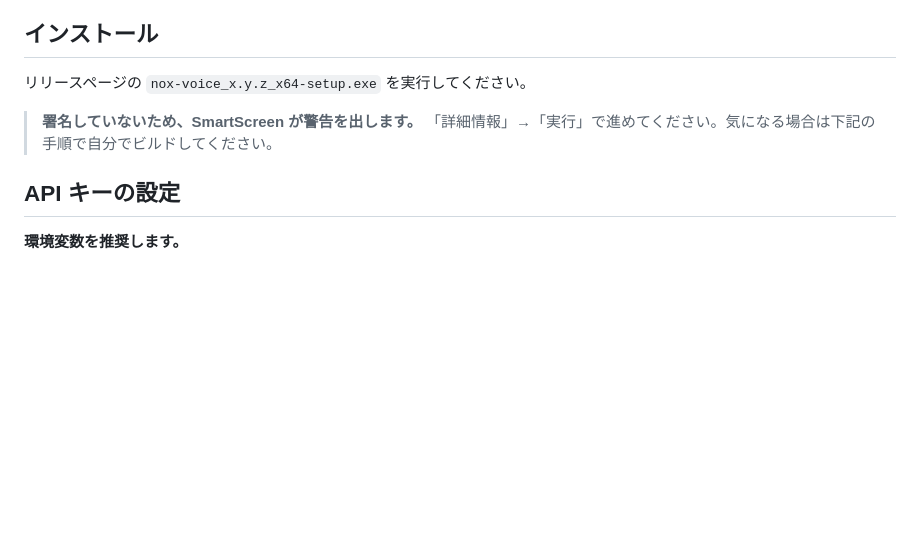
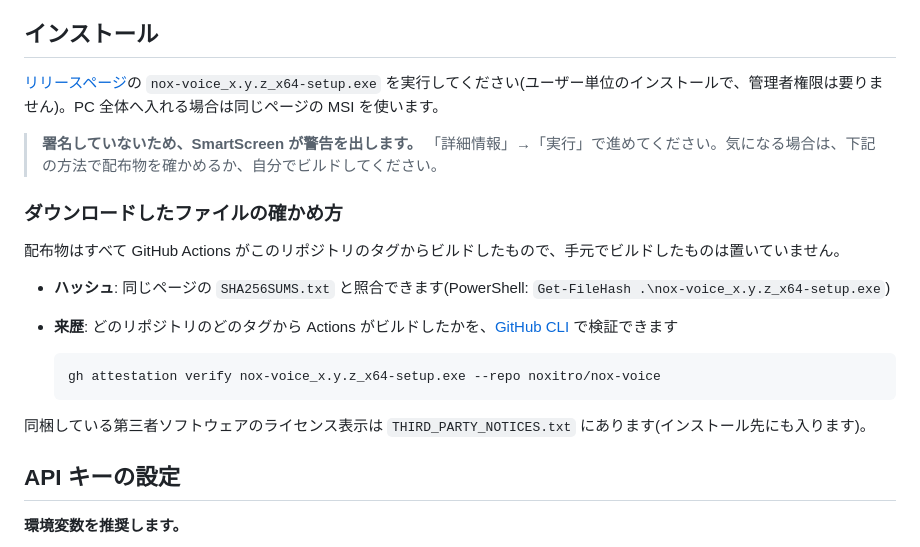
Before and after one commit to noxitro/nox-voice, a Markdown page: README.md, the part around one of its changes. Drawn GitHub-style; blank space fills up the shorter version.

````diff
--- a/README.md
+++ b/README.md
@@ -36,9 +39,22 @@ Windows 11 向けの常駐型 AI 音声入力アプリ。ホットキーを押
 
 ## インストール
 
-リリースページの `nox-voice_x.y.z_x64-setup.exe` を実行してください。
+[リリースページ](https://github.com/noxitro/nox-voice/releases/latest)の `nox-voice_x.y.z_x64-setup.exe` を実行してください(ユーザー単位のインストールで、管理者権限は要りません)。PC 全体へ入れる場合は同じページの MSI を使います。
 
-> **署名していないため、SmartScreen が警告を出します。** 「詳細情報」→「実行」で進めてください。気になる場合は下記の手順で自分でビルドしてください。
+> **署名していないため、SmartScreen が警告を出します。** 「詳細情報」→「実行」で進めてください。気になる場合は、下記の方法で配布物を確かめるか、自分でビルドしてください。
+
+### ダウンロードしたファイルの確かめ方
+
+配布物はすべて GitHub Actions がこのリポジトリのタグからビルドしたもので、手元でビルドしたものは置いていません。
+
+- **ハッシュ**: 同じページの `SHA256SUMS.txt` と照合できます(PowerShell: `Get-FileHash .\nox-voice_x.y.z_x64-setup.exe`)
+- **来歴**: どのリポジトリのどのタグから Actions がビルドしたかを、[GitHub CLI](https://cli.github.com/) で検証できます
+
+  ```
+  gh attestation verify nox-voice_x.y.z_x64-setup.exe --repo noxitro/nox-voice
+  ```
+
+同梱している第三者ソフトウェアのライセンス表示は `THIRD_PARTY_NOTICES.txt` にあります(インストール先にも入ります)。
 
 ## API キーの設定
 
````
Also changed, not shown: other parts of README.md (+35 -0 lines).
